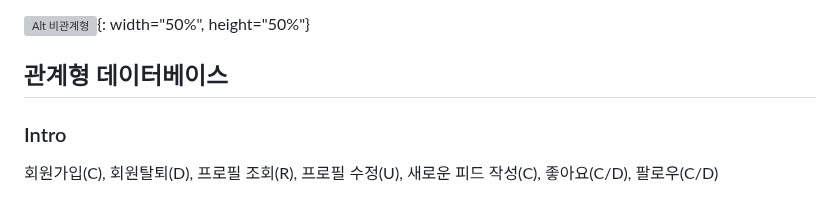
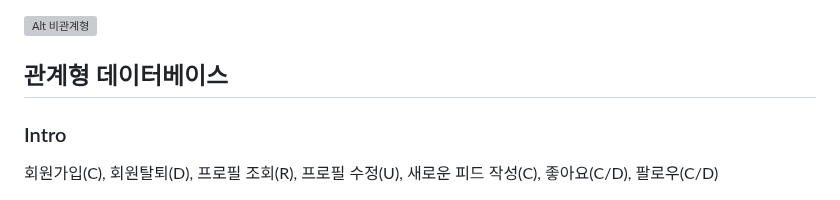
Before and after one commit to heejinssss/TIL, a Markdown page: 0405.md, the part around one of its changes. GitHub-like rendering; grey boxes are pictures that could not be loaded.

```diff
--- a/0405.md
+++ b/0405.md
@@ -51,6 +52,6 @@
 <img src="https://user-images.githubusercontent.com/122508547/230264786-8ce95376-1414-4e1a-9e9a-b7742343def3.png  width="50%" height="50%"/>
 
-![Alt 비관계형](https://user-images.githubusercontent.com/122508547/230265849-1b49caf5-f192-4790-b52f-b15fb5fec7be.png){: width="50%", height="50%"}
+![Alt 비관계형](https://user-images.githubusercontent.com/122508547/230265849-1b49caf5-f192-4790-b52f-b15fb5fec7be.png)
 
 ## 관계형 데이터베이스
 
```
Also changed, not shown: other parts of 0405.md (+1 -0 lines).
